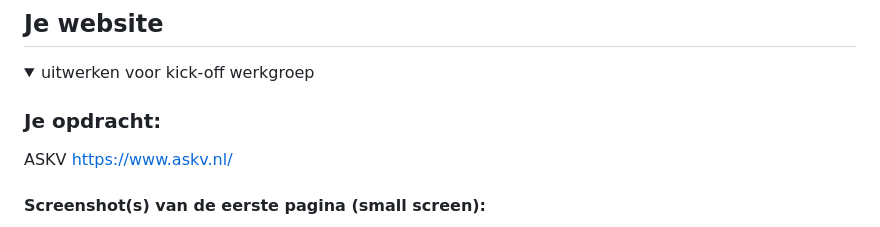
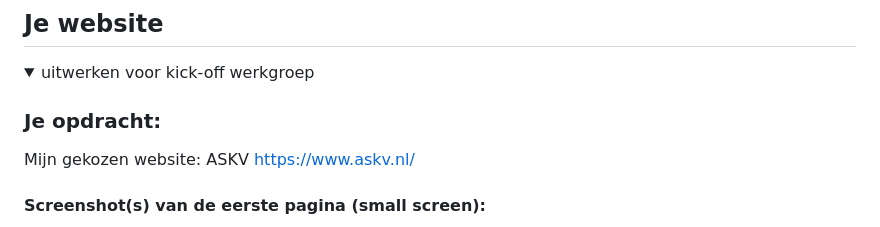
Before and after one commit to DRdeRomas/FED_Blok2_2425, a Markdown page: README.md, the part around the change. Drawn GitHub-style.

```diff
--- a/README.md
+++ b/README.md
@@ -39,7 +39,7 @@ Nb. Door *open* toe te voegen aan een *details* element kun je deze standaard op
   <summary>uitwerken voor kick-off werkgroep</summary>
 
   ### Je opdracht:
-  ASKV
+  Mijn gekozen website: ASKV
   <a href="url">https://www.askv.nl/</a>
 
   #### Screenshot(s) van de eerste pagina (small screen):
```
